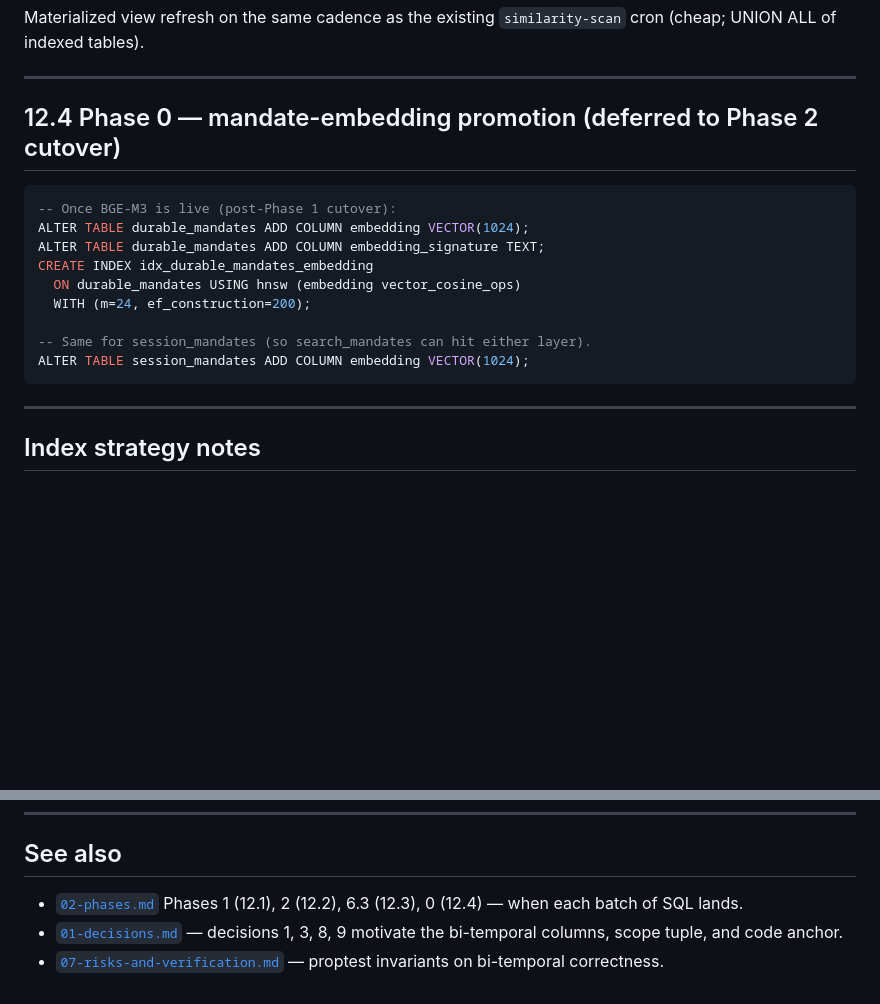
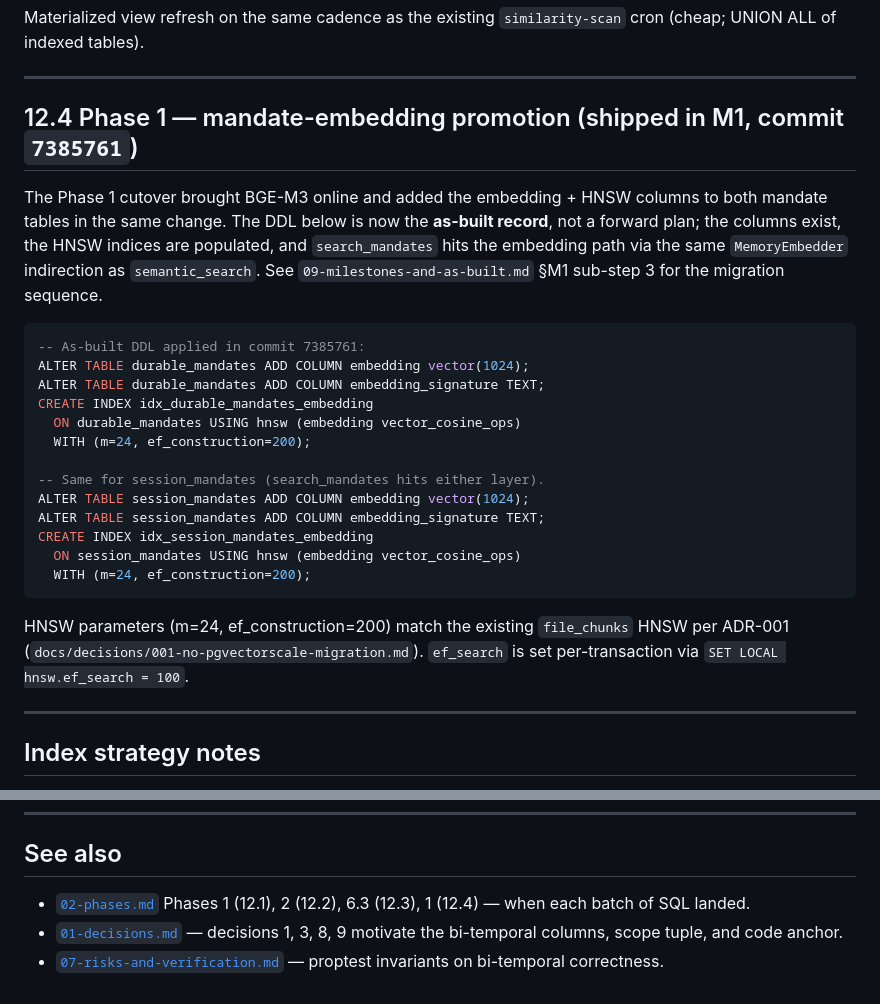
Before and after one commit to dylon/pgmcp, a Markdown page: docs/memory-server/05-schema.md, 2 parts joined by grey strips. Rendered like a GitHub page; blank space fills up the shorter version.

````diff
--- a/docs/memory-server/05-schema.md
+++ b/docs/memory-server/05-schema.md
@@ -288,19 +288,36 @@ Materialized view refresh on the same cadence as the existing
 
 ---
 
-## 12.4 Phase 0 — mandate-embedding promotion (deferred to Phase 2 cutover)
+## 12.4 Phase 1 — mandate-embedding promotion (shipped in M1, commit `7385761`)
+
+The Phase 1 cutover brought BGE-M3 online and added the embedding +
+HNSW columns to both mandate tables in the same change. The DDL below
+is now the **as-built record**, not a forward plan; the columns exist,
+the HNSW indices are populated, and `search_mandates` hits the
+embedding path via the same `MemoryEmbedder` indirection as
+`semantic_search`. See `09-milestones-and-as-built.md` §M1 sub-step 3
+for the migration sequence.
 
 ```sql
--- Once BGE-M3 is live (post-Phase 1 cutover):
-ALTER TABLE durable_mandates ADD COLUMN embedding VECTOR(1024);
+-- As-built DDL applied in commit 7385761:
+ALTER TABLE durable_mandates ADD COLUMN embedding vector(1024);
 ALTER TABLE durable_mandates ADD COLUMN embedding_signature TEXT;
 CREATE INDEX idx_durable_mandates_embedding
   ON durable_mandates USING hnsw (embedding vector_cosine_ops)
   WITH (m=24, ef_construction=200);
 
--- Same for session_mandates (so search_mandates can hit either layer).
-ALTER TABLE session_mandates ADD COLUMN embedding VECTOR(1024);
+-- Same for session_mandates (search_mandates hits either layer).
+ALTER TABLE session_mandates ADD COLUMN embedding vector(1024);
+ALTER TABLE session_mandates ADD COLUMN embedding_signature TEXT;
+CREATE INDEX idx_session_mandates_embedding
+  ON session_mandates USING hnsw (embedding vector_cosine_ops)
+  WITH (m=24, ef_construction=200);
 ```
+
+HNSW parameters (m=24, ef_construction=200) match the existing
+`file_chunks` HNSW per ADR-001
+(`docs/decisions/001-no-pgvectorscale-migration.md`). `ef_search` is
+set per-transaction via `SET LOCAL hnsw.ef_search = 100`.
 
 ---
 
@@ -321,7 +338,7 @@ ALTER TABLE session_mandates ADD COLUMN embedding VECTOR(1024);
 ## See also
 
 - [`02-phases.md`](02-phases.md) Phases 1 (12.1), 2 (12.2), 6.3
-  (12.3), 0 (12.4) — when each batch of SQL lands.
+  (12.3), 1 (12.4) — when each batch of SQL landed.
 - [`01-decisions.md`](01-decisions.md) — decisions 1, 3, 8, 9
   motivate the bi-temporal columns, scope tuple, and code anchor.
 - [`07-risks-and-verification.md`](07-risks-and-verification.md) —
````
Also changed, not shown: docs/memory-server/README.md (+19 -7 lines).
